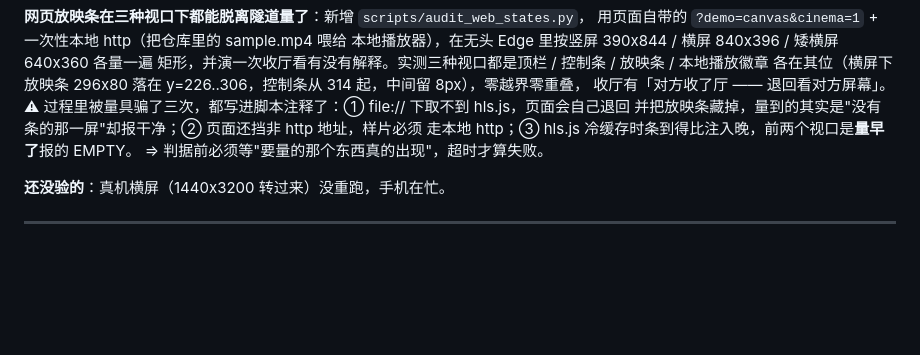
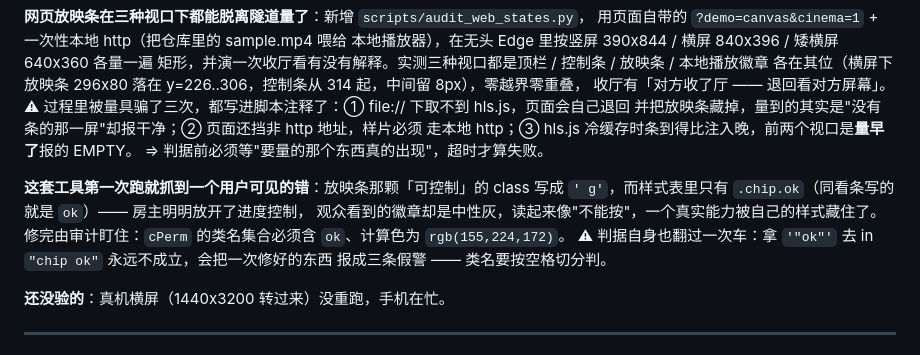
Before and after one commit to a953179255/TicketForTwo, a Markdown page: docs/DESIGN-cinema.md, the part around the change. Drawn GitHub-style; blank space fills up the shorter version.

Commit message:
docs(cinema): 记下网页那颗灰色「可控制」的根因与判据自身的假警翻车

```diff
--- a/docs/DESIGN-cinema.md
+++ b/docs/DESIGN-cinema.md
@@ -528,6 +528,13 @@ LEVEL_LOADED / FRAG_LOADED 任一到达）就把截止时间往后推 6 秒。
 走本地 http；③ hls.js 冷缓存时条到得比注入晚，前两个视口是**量早了**报的 EMPTY。
 ⇒ 判据前必须等"要量的那个东西真的出现"，超时才算失败。
 
+**这套工具第一次跑就抓到一个用户可见的错**：放映条那颗「可控制」的 class 写成
+`' g'`，而样式表里只有 `.chip.ok`（同看条写的就是 `ok`）—— 房主明明放开了进度控制，
+观众看到的徽章却是中性灰，读起来像"不能按"，一个真实能力被自己的样式藏住了。
+修完由审计盯住：`cPerm` 的类名集合必须含 `ok`、计算色为 `rgb(155,224,172)`。
+⚠ 判据自身也翻过一次车：拿 `'"ok"'` 去 in `"chip ok"` 永远不成立，会把一次修好的东西
+报成三条假警 —— 类名要按空格切分判。
+
 **还没验的**：真机横屏（1440x3200 转过来）没重跑，手机在忙。
 
 ---
```
